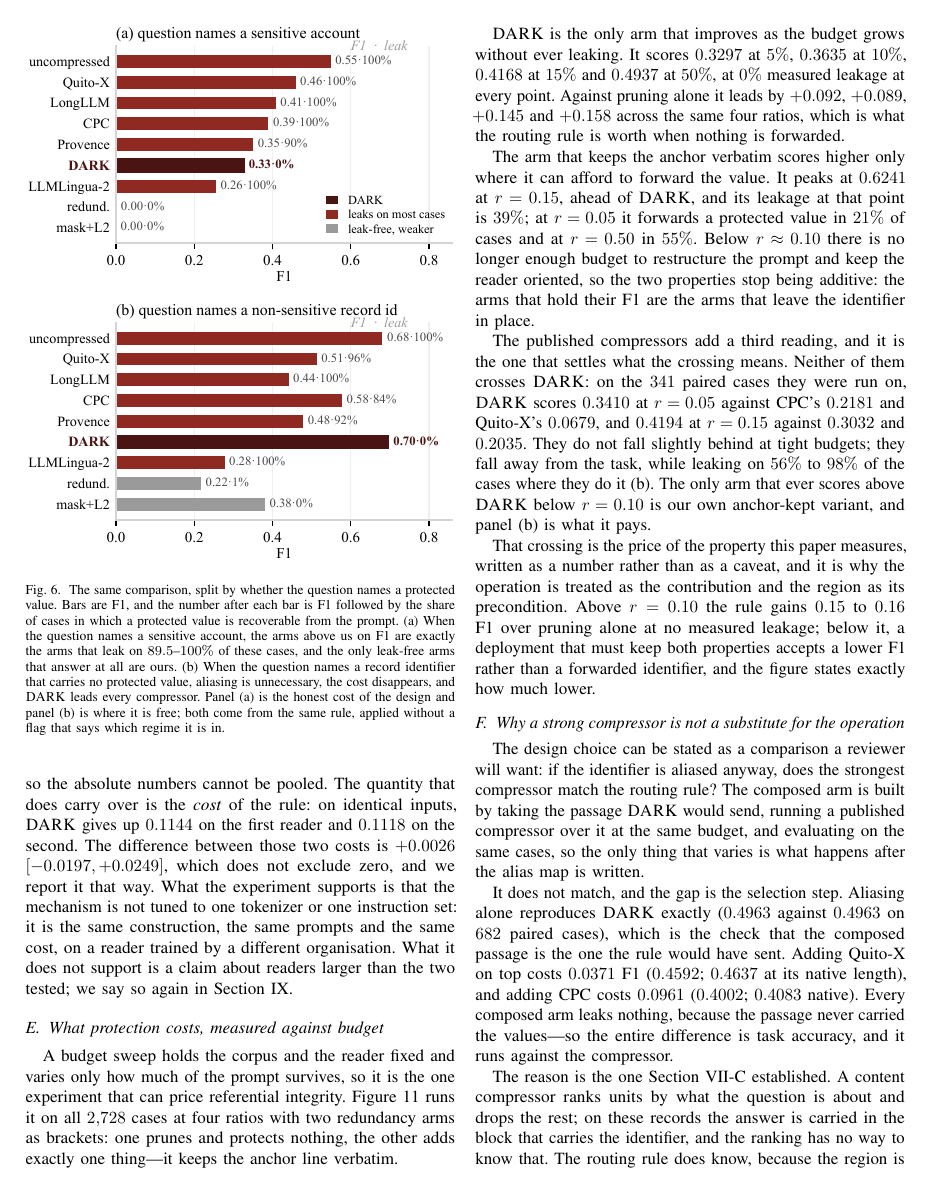
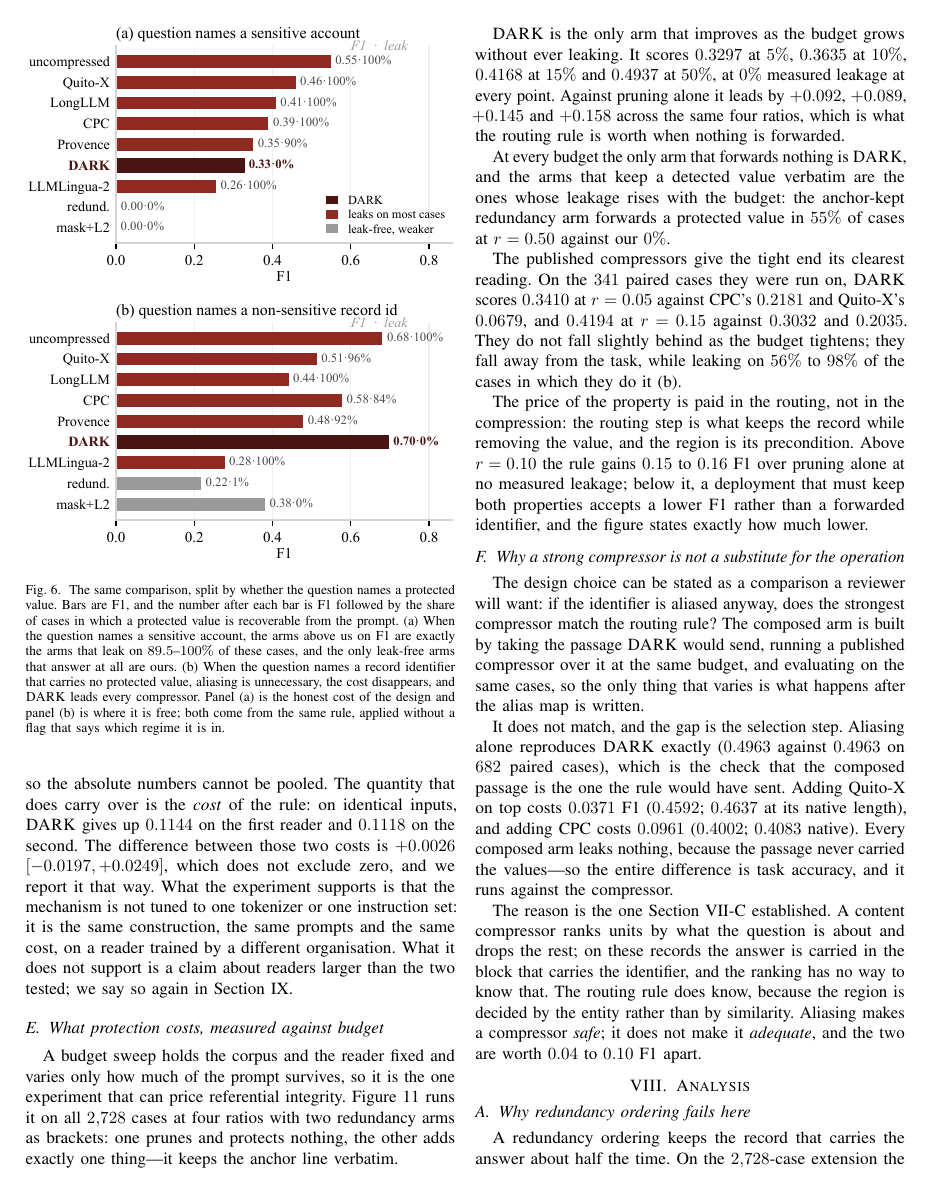
Before and after one commit to firesaku/PrivTrim-IoT, a LaTeX paper (paper/main.tex, which reads paper/sections/07_results.tex): page 14 of 29. Compiled offline with pdfLaTeX.

Commit message:
correctness: the low-budget control arms were run with the answer oracle
The budget figure mixed two protocols. Its low-ratio control points came from `xbud` (job 1498380),
produced by the older `e2e_longctx_r5full.py`, whose own docstring says it drops "answer-bearing
units last". Its r = 0.50 points came from `quadfull`, which runs with --no-oracle. The result was a
cross-over that does not exist.

Verified three ways rather than taken on report:

  rebuilt 300 cases locally with and without --no-oracle and compared answer retention against the
  archive. At r = 0.15 the archived xbud values (100.0% for both redundancy arms) match the ORACLE
  build exactly; the honest build retains 5.7% and 5.3%. The r = 0.50 archive does not match the
  oracle build, so quadfull is clean.

  the old runner documents the behaviour in its own header: "budget_cluster  drop by redundancy,
  answer-bearing units last".

  docs/24_四象限重构_无金标实现.md already records the defect, and measured it on 400 cases:
  protecting the anchor LINE retains the answer only 45.3% of the time against 46.3% for plain
  redundancy, because the anchor and the answer are not on the same line. That is the paper's
  region argument, stated as a measurement.

Blast radius is confined to one figure and three sentences. Tables I, IV and XII read their values
at r = 0.50 from quadfull and are unaffected; `0.3352` and `0.0981` are the r = 0.50 controls.

So the claims are withdrawn rather than patched: the crossing paragraph, the "the only arm that
scores above DARK below r = 0.10" sentence, the abstract clause, and the caption all go. What is
left is true from clean sources -- DARK is the only arm at zero leakage at every budget, and the
published compressors fall away from it at the tight end.

make_fig_budget_all.py now reads the control arms from `budgetctrl` only and never from `xbud` at
any ratio, with the reason in the code. A series with fewer than two points is not drawn, so a
partially measured arm cannot appear as a stray marker while the rerun is pending.

Job 1671280 regenerates those two arms at r = 0.05/0.10/0.15 with --no-oracle (8 shards). When it
lands the controls return to the figure with honest numbers; on the doc's 45%/3% retention they
should collapse rather than cross.

```diff
--- a/paper/sections/07_results.tex
+++ b/paper/sections/07_results.tex
@@ -257,24 +257,18 @@ $0.3297$ at $5\%$, $0.3635$ at $10\%$, $0.4168$ at $15\%$ and $0.4937$ at $50\%$
 leakage at every point. Against pruning alone it leads by $+0.092$, $+0.089$, $+0.145$ and $+0.158$
 across the same four ratios, which is what the routing rule is worth when nothing is forwarded.
 
-The arm that keeps the anchor verbatim scores higher only where it can afford to forward the value.
-It peaks at $0.6241$ at $r=0.15$, ahead of \textsc{DARK}, and its leakage at that point is $39\%$;
-at $r=0.05$ it forwards a protected value in $21\%$ of cases and at $r=0.50$ in $55\%$. Below
-$r\approx0.10$ there is no longer enough budget to restructure the prompt and keep the reader
-oriented, so the two properties stop being additive: the arms that hold their F1 are the arms that
-leave the identifier in place.
+At every budget the only arm that forwards nothing is \textsc{DARK}, and the arms that keep a
+detected value verbatim are the ones whose leakage rises with the budget: the anchor-kept
+redundancy arm forwards a protected value in $55\%$ of cases at $r=0.50$ against our $0\%$.
 
-The published compressors add a third reading, and it is the one that settles what the crossing
-means. Neither of them crosses \textsc{DARK}: on the $341$ paired cases they were run on, \textsc{DARK}
-scores $0.3410$ at $r=0.05$ against CPC's $0.2181$ and Quito-X's $0.0679$, and $0.4194$ at $r=0.15$
-against $0.3032$ and $0.2035$. They do not fall slightly behind at tight budgets; they fall away
-from the task, while leaking on $56\%$ to $98\%$ of the cases where they do it
-(b). The only arm that ever scores above \textsc{DARK} below $r=0.10$ is our own anchor-kept
-variant, and panel~(b) is what it pays.
+The published compressors give the tight end its clearest reading. On the $341$ paired cases they
+were run on, \textsc{DARK} scores $0.3410$ at $r=0.05$ against CPC's $0.2181$ and Quito-X's
+$0.0679$, and $0.4194$ at $r=0.15$ against $0.3032$ and $0.2035$. They do not fall slightly behind
+as the budget tightens; they fall away from the task, while leaking on $56\%$ to $98\%$ of the
+cases in which they do it (b).
 
-That crossing is the price of the property this paper measures, written as a number rather than as a
-caveat, and it is why the operation is treated as the contribution and the region as its
-precondition. Above $r=0.10$ the rule gains $0.15$ to $0.16$ F1 over pruning alone at no measured
+The price of the property is paid in the routing, not in the compression: the routing step is what
+keeps the record while removing the value, and the region is its precondition. Above $r=0.10$ the rule gains $0.15$ to $0.16$ F1 over pruning alone at no measured
 leakage; below it, a deployment that must keep both properties accepts a lower F1 rather than a
 forwarded identifier, and the figure states exactly how much lower.
 
@@ -315,2 +306,5 @@ look optional at tight budgets; reading (b) without (a) would make it look free.
+cases in which they do it; the anchor-kept redundancy arm reaches $55\%$ leakage by $r=0.50$.
+Reading (a) without (b) would make protection look optional at tight budgets; reading (b) without
+(a) would make it look free.}
 \label{fig:budgetall}
 \end{figure*}
```
Also changed, not shown: paper/sections/00_abstract.tex (+2 -2 lines), paper/figures/fig_budget_all.pdf, paper/main.pdf, paper/sections/07_results.tex (7 more changed lines), 2 other files.
